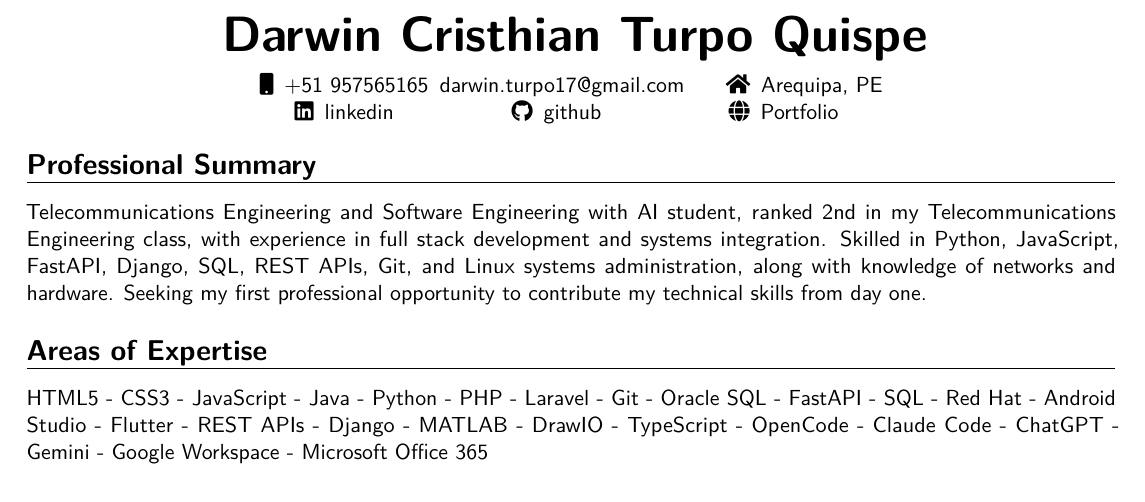
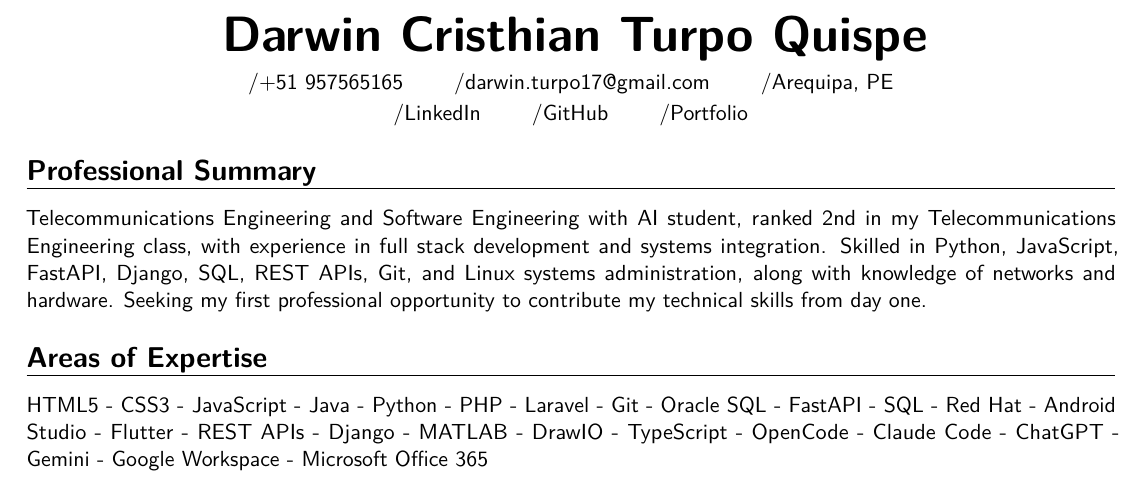
Before and after one commit to DarwinTQ/resume, a LaTeX CV (resume_eng.tex): part of the page, cut so that both start at the same text. Compiled offline with pdfLaTeX.

Commit message:
se añadieron archivos de mi cv

```diff
--- a/resume_eng.tex
+++ b/resume_eng.tex
@@ -35,11 +35,12 @@
 \vspace*{-12mm}
 % \begin{center}\textbf{Software Engineering with AI Student | Telecommunications Engineering}\end{center}
 \begin{center}
-\begin{tabular}{ c c c }
-\faMobile\enspace +51 957565165 & \enspace darwin.turpo17@gmail.com &\hspace*{0.6cm} \faHome\enspace Arequipa, PE \\
-\faLinkedin\enspace \href{https://linkedin.com/in/darwin-turpo-813083313}{linkedin} &
-\faGithub\enspace \href{https://github.com/darwintq}{github} & \faGlobe\enspace \href{https://portfolio-ai-cyan-seven.vercel.app/}{Portfolio}
-\end{tabular}
+/+51 957565165 \qquad
+/\href{mailto:darwin.turpo17@gmail.com}{darwin.turpo17@gmail.com} \qquad
+/Arequipa, PE \\[2pt]
+/\href{https://linkedin.com/in/darwin-turpo-813083313}{LinkedIn} \qquad
+/\href{https://github.com/darwintq}{GitHub} \qquad
+/\href{https://portfolio-ai-cyan-seven.vercel.app/}{Portfolio}
 \end{center}
 
 \section{Professional Summary}
```
Also changed, not shown: README.md, 1 other file.
